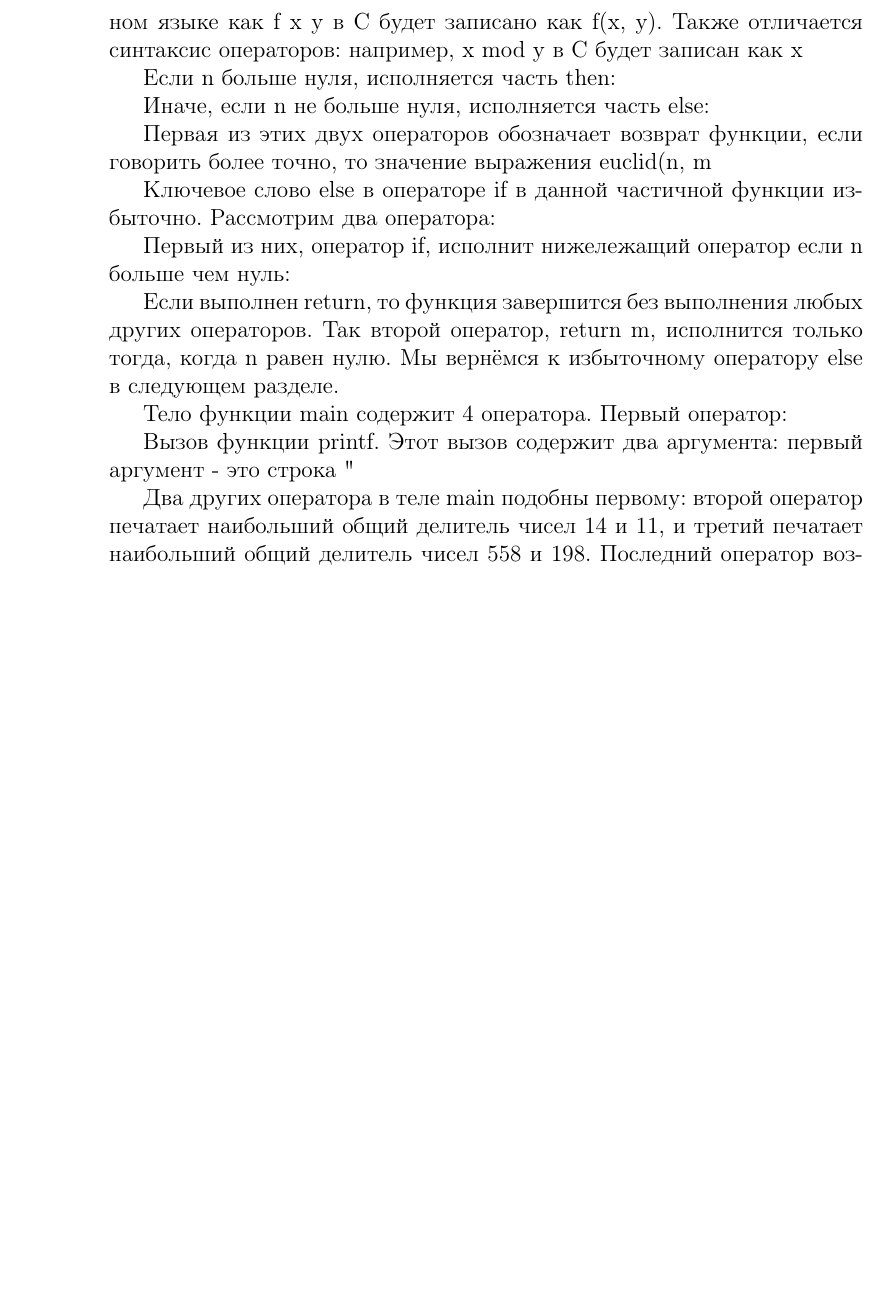
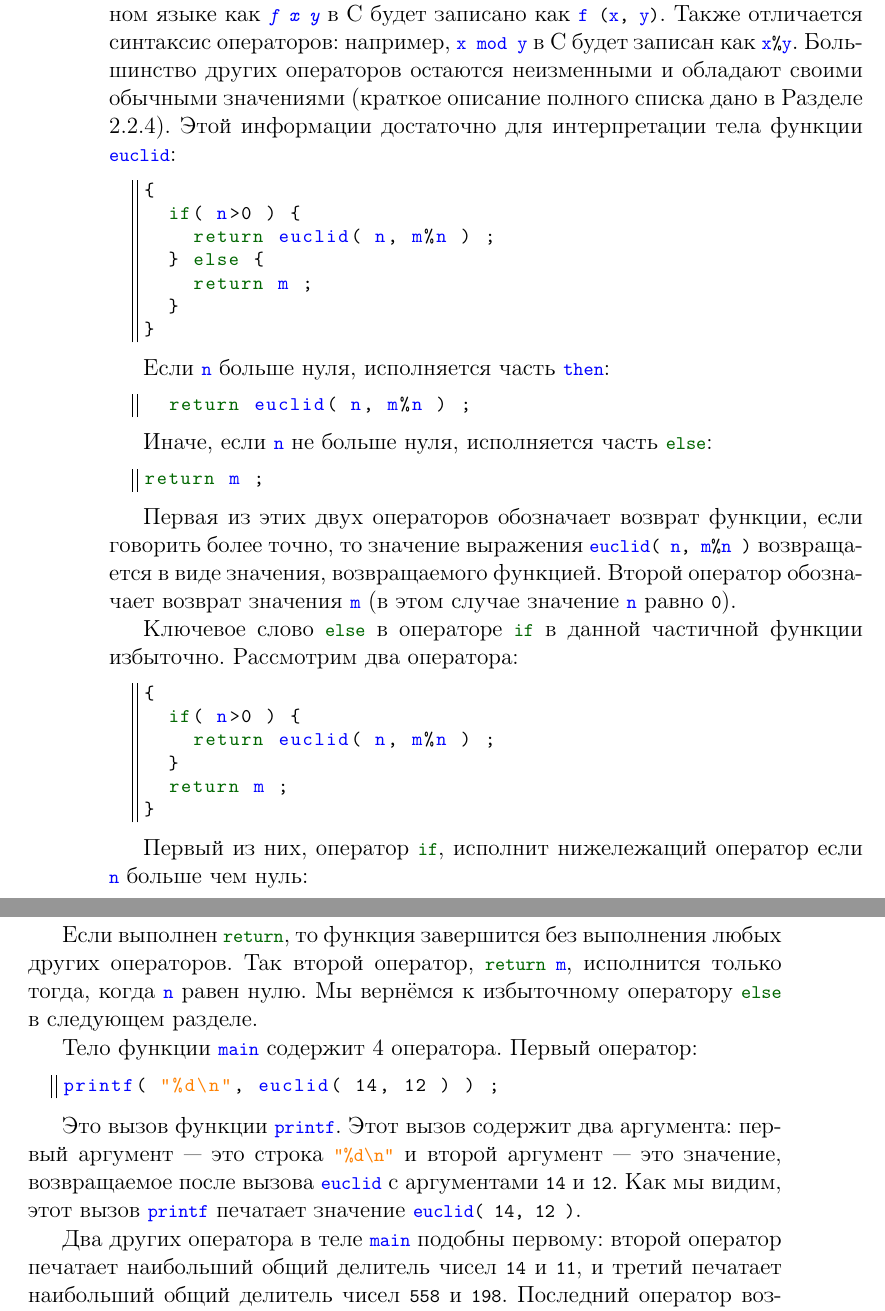
Before and after one commit to CharlzKlug/rufc, a LaTeX book (rufc.tex, which reads Chapters/02_functions_and_numbers.tex): part of page 30 of 56 before the commit and two parts of pages 30 and 31 of 58 after it, the two joined at a grey line, cut so that both start at the same text, the shorter picture padded with empty space. Compiled offline with LaTeX, dvips and Ghostscript.

Commit message:
Editing.

```diff
--- a/Chapters/02_functions_and_numbers.tex
+++ b/Chapters/02_functions_and_numbers.tex
@@ -298,2 +304 @@ int main( void ) ;
 
-Выражения в C подобны функциональным выражениям, с единственным исключением: они используют несколько отличный синтаксис. Например, аргументы функции должны быть отделены запятыми и заключены в скобки. Таким образом, выражение записываемое в функциональном языке как f x y в C будет записано как f(x, y). Также отличается синтаксис операторов: например, x mod y в C будет записан как x%y. Большинство других операторов остаются неизменными и обладают своими обычными значениями (краткое описание полного списка дано в Разделе 2.2.4). Этой информации достаточно для интерпретации тела функции euclid:
@@ -300,18 +309,41 @@ int main( void ) ;
 
-Если n больше нуля, исполняется часть then:
+Если опущена \lstinline|else| часть и если условное выражение $p$ будет вычислено в ложь, то C программа просто продолжит работу со следующего оператора. Фигурные скобки \lstinline|{| и \lstinline|}| используются для группирования операторов. Они могут быть опущены если между ними расположен только один-единственный оператор, но мы всегда будем использовать их для последующего упрощения модификации программ.
 
-Иначе, если n не больше нуля, исполняется часть else:
+Выражения в C подобны функциональным выражениям, с единственным исключением: они используют несколько отличный синтаксис. Например, аргументы функции должны быть отделены запятыми и заключены в скобки. Таким образом, выражение записываемое в функциональном языке как \inline|f x y| в C будет записано как \lstinline|f (x, y)|. Также отличается синтаксис операторов: например, \lstinline|x mod y| в C будет записан как \lstinline|x%y|. Большинство других операторов остаются неизменными и обладают своими обычными значениями (краткое описание полного списка дано в Разделе 2.2.4). Этой информации достаточно для интерпретации тела функции \lstinline|euclid|:
 
-Первая из этих двух операторов обозначает возврат функции, если говорить более точно, то значение выражения euclid(n, m%n) возвращается в виде значения, возвращаемого функцией. Второй оператор обозначает возврат значения m (в этом случае значение n равно 0).
+\begin{lstlisting}
+{
+  if( n>0 ) {
+    return euclid( n, m%n ) ;
+  } else {
+    return m ;
+  }
+}
+\end{lstlisting}
 
-Ключевое слово else в операторе if в данной частичной функции избыточно. Рассмотрим два оператора:
+Если \lstinline|n| больше нуля, исполняется часть \lstinline|then|:
 
-Первый из них, оператор if, исполнит нижележащий оператор если n больше чем нуль:
+\begin{lstlisting}
+  return euclid( n, m%n ) ;
+\end{lstlisting}
 
-Если выполнен return, то функция завершится без выполнения любых других операторов. Так второй оператор, return m, исполнится только тогда, когда n равен нулю. Мы вернёмся к избыточному оператору else в следующем разделе.
+Иначе, если \lstinline|n| не больше нуля, исполняется часть \lstinline|else|:
 
-Тело функции main содержит 4 оператора. Первый оператор:
+\begin{lstlisting}
+return m ;
+\end{lstlisting}
 
-Вызов функции printf. Этот вызов содержит два аргумента: первый аргумент - это строка "%d\n" и второй аргумент - это значение, возвращаемое после вызова euclid с аргументами 14 и 12. Как мы видим, этот вызов printf печатает значение euclid(14, 12)
+Первая из этих двух операторов обозначает возврат функции, если говорить более точно, то значение выражения \lstinline|euclid( n, m%n )| возвращается в виде значения, возвращаемого функцией. Второй оператор обозначает возврат значения \lstinline|m| (в этом случае значение \lstinline|n| равно \lstinline|0|).
 
-Два других оператора в теле main подобны первому: второй оператор печатает наибольший общий делитель чисел 14 и 11, и третий печатает наибольший общий делитель чисел 558 и 198. Последний оператор возвращает значение 0 в вызывающую среду программы. Этот вопрос будет более подробно рассмотрен в следующих параграфах.
+Ключевое слово \lstinline|else| в операторе \lstinline|if| в данной частичной функции избыточно. Рассмотрим два оператора:
+
+\begin{lstlisting}
+{
+  if( n>0 ) {
+    return euclid( n, m%n ) ;
+  }
+  return m ;
+}
+\end{lstlisting}
+
+Первый из них, оператор \lstinline|if|, исполнит нижележащий оператор если \lstinline|n| больше чем нуль:
@@ -318,3 +355,14 @@ int main( void ) ;
+Если выполнен \lstinline|return|, то функция завершится без выполнения любых других операторов. Так второй оператор, \lstinline|return m|, исполнится только тогда, когда \lstinline|n| равен нулю. Мы вернёмся к избыточному оператору \lstinline|else| в следующем разделе.
+
+Тело функции \lstinline|main| содержит 4 оператора. Первый оператор:
+
+\begin{lstlisting}
+printf( "%d\n", euclid( 14, 12 ) ) ;
+\end{lstlisting}
+
+Это вызов функции \lstinline|printf|. Этот вызов содержит два аргумента: первый аргумент --- это строка \lstinline|"%d\n"| и второй аргумент --- это значение, возвращаемое после вызова \lstinline|euclid| с аргументами \lstinline|14| и \lstinline|12|. Как мы видим, этот вызов \lstinline|printf| печатает значение \lstinline|euclid( 14, 12 )|.
+
+Два других оператора в теле \lstinline|main| подобны первому: второй оператор печатает наибольший общий делитель чисел \lstinline|14| и \lstinline|11|, и третий печатает наибольший общий делитель чисел \lstinline|558| и \lstinline|198|. Последний оператор возвращает значение \lstinline|0| в вызывающую среду программы. Этот вопрос будет более подробно рассмотрен в следующих параграфах.
 
 2.2.3 Исполнение C программы
 
```
Also changed, not shown: Chapters/02_functions_and_numbers.tex (27 more changed lines).
